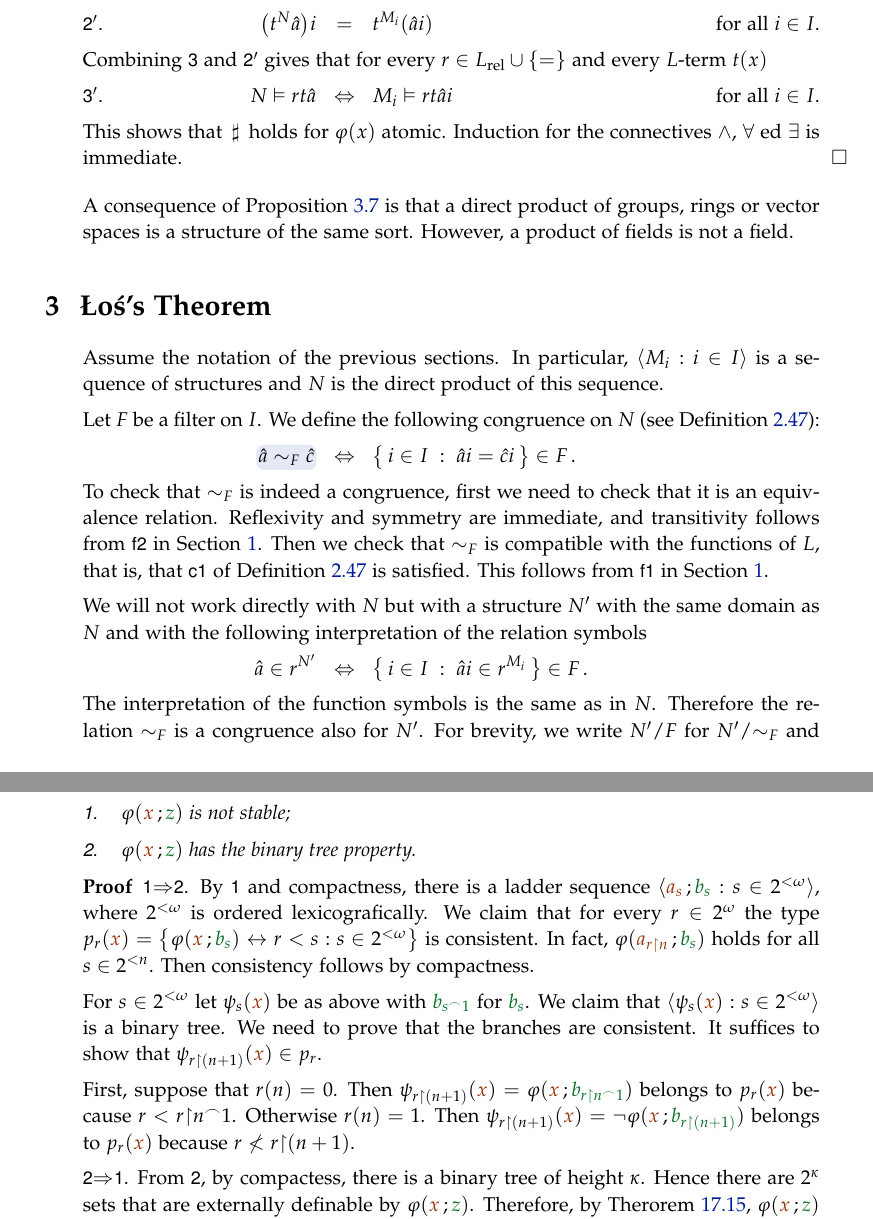
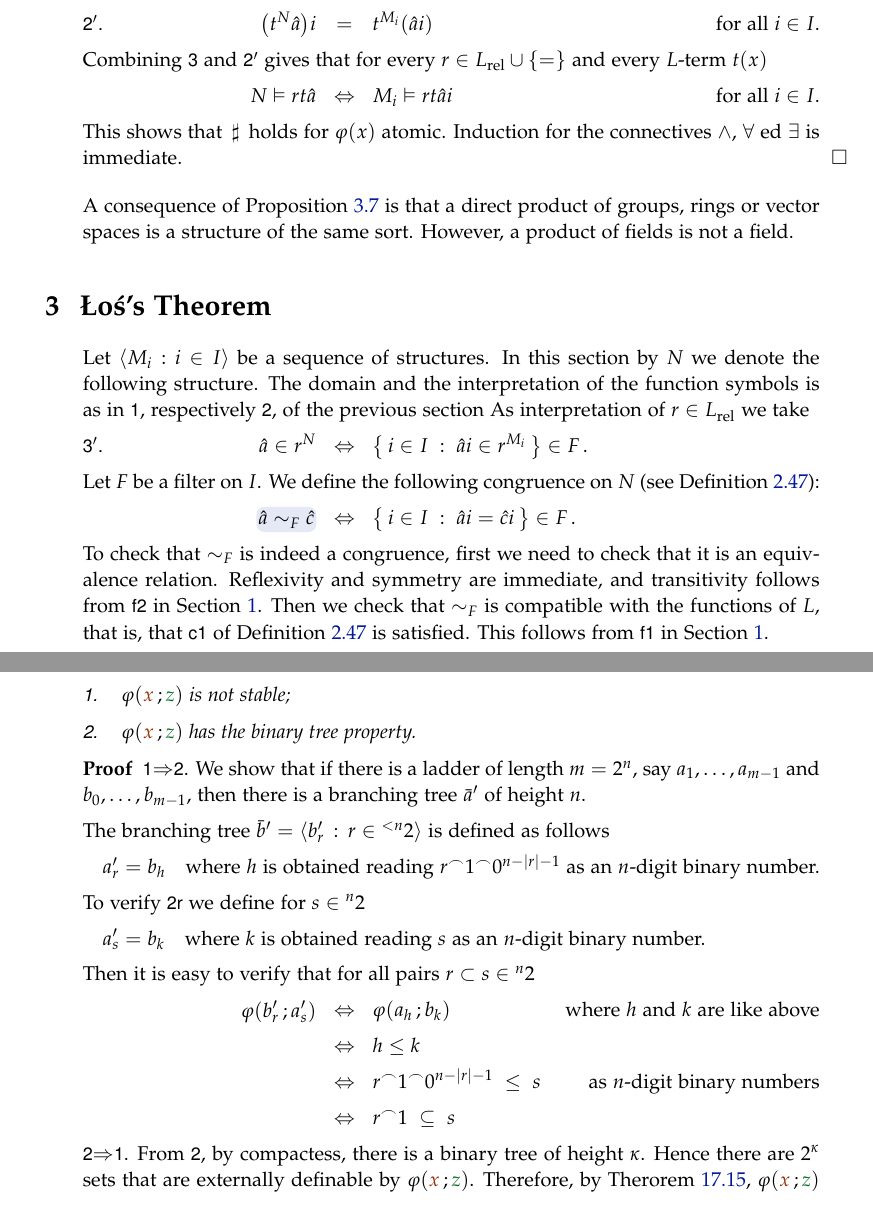
Before and after one commit to domenicozambella/creche, a LaTeX thesis (creche.tex, which reads external.tex, imaginary.tex, ultraproducts.tex): two parts of pages 31 and 147 of 153, joined at a grey line, cut so that both start at the same text. The pictures show the PDF file PDF/creche.pdf that the author committed with the source.

Commit message:
corretto ultraprodotti

```diff
--- a/external.tex
+++ b/external.tex
@@ -501,20 +501,33 @@ When a binary tree of this form exists, we say that $\phi({\mr x}\,;{\gr z})$ ha
 
 \begin{proof}
   \ssf{1}$\IMP$\ssf{2}.
-  By $\ssf{1}$ and compactness, there is a ladder sequence  $\<{\mr a_s}\,;{\gr b_s} : s\in2^{<\omega}\>$, where $2^{<\omega}$ is ordered lexicografically.
-  We claim that for every $r\in2^\omega$ the type $p_r({\mr x})=\big\{\phi({\mr x}\,;{\gr b_s})\iff r<s : s\in2^{<\omega}\big\}$ is consistent.
-  In fact, $\phi({\mr a_{r\restriction n}}\,;{\gr b_s})$ holds for all $s\in2^{<n}$.
-  Then consistency follows by compactness.
+  We show that if there is a ladder of length $m=2^n$, say $a_1,\dots,a_{m-1}$ and $b_0,\dots,b_{m-1}$, then there is a branching tree $\bar a'$ of height $n$.
 
-  For $s\in2^{<\omega}$ let $\psi_s({\mr x})$ be as above with ${\gr b_{s^\frown1}}$ for ${\gr b_s}$.
-  We claim that $\<\psi_s({\mr x}):s\in 2^{<\omega}\>$ is a binary tree.
-  We need to prove that the branches are consistent.
-  It suffices to show that $\psi_{r\restriction (n+1)}({\mr x})\in p_r$.
+  The branching tree $\bar b'=\<b'_r\, :\, r\in{}^{<n}2\>$ is defined as follows
 
-  First, suppose that $r(n)=0$.
-  Then $\psi_{r\restriction (n+1)}({\mr x})=\phi({\mr x}\,;{\gr b_{r\restriction n^\frown1}})$ belongs to $p_r({\mr x})$ because $r<r{\restriction} n^\frown1$.
-  Otherwise $r(n)=1$.
-  Then $\psi_{r\restriction (n+1)}({\mr x})=\neg\phi({\mr x}\,;{\gr b_{r\restriction(n+1)}})$ belongs to $p_r({\mr x})$ because $r\not< r{\restriction}(n+1)$.
+  \quad $a'_r=b_h$\quad  where $h$ is obtained reading $r^\frown1^\frown0^{n-|r|-1}$ as an $n$-digit binary number.
+
+  To verify \ssf{2r} we define for $s\in{}^n2$
+
+  \quad $a'_s=b_k$\quad  where $k$ is obtained reading $s$ as an $n$-digit binary number.
+
+  Then it is easy to verify that for all pairs $r\subset s\in{}^n2$
+
+  \ceq{\hfill\phi(b'_r\,;a'_s)}
+  {\IFF}
+  {\phi(a_h\,;b_k)}\hfill where $h$ and $k$ are like above
+
+  \ceq{}
+  {\IFF}
+  {h\le k}
+
+  \ceq{}
+  {\IFF}
+  {r^\frown1^\frown0^{n-|r|-1}\ \le\ s}\hfill  as $n$-digit binary numbers
+
+  \ceq{}
+  {\IFF}
+  {r^\frown1\ \subseteq\ s}
 
   \ssf{2}$\IMP$\ssf{1}. From $\ssf{2}$, by compactess, there is a binary tree of height $\kappa$.
   Hence there are $2^\kappa$ sets that are externally definable by $\phi({\mr x}\,;{\gr z})$.
--- a/imaginary.tex
+++ b/imaginary.tex
@@ -597,3 +598,6 @@ The rest of this section is dedicated to the proof that the theory of the random
+  Hence $A\subseteq\acl\{\D\}$.
+  Therefore $\D\in\dcl^\eq\big(\acl\{\D\}\big)$
+  The lemma follows by applying Theorem~\ref{thm_elimimd}.
 \end{proof}
 
 \begin{lemma}\label{lem_type_amalgamation}
--- a/ultraproducts.tex
+++ b/ultraproducts.tex
@@ -141,7 +141,7 @@ By induction on syntax. First note that we can extend \ssf{2} to all terms $t(x)
 
 Combining \ssf{3} and \ssf{2$^\prime$} gives that for every $r\in L_{\rm rel}\cup\{=\}$ and every $L$-term $t(x)$
 
-\ceq{\ssf{3$^\prime$.}\hfill N\models rt\hat a}{\IFF}{M_i\models rt\hat a i}\hfill  for all $i\in I$.
+\ceq{\hfill N\models rt\hat a}{\IFF}{M_i\models rt\hat a i}\hfill  for all $i\in I$.
 
 This shows that $\,\sharp\,$ holds for $\phi(x)$ atomic. Induction for the connectives $\wedge$, $\A$ ed $\E$ is immediate.
 \end{proof}
@@ -156,8 +156,12 @@ A consequence of Proposition~\ref{proposizioneprodottidiretti} is that a direct
 %%%%%%%%%%%%%%%%%%%%%%%%%%%%%%%%%%%%%%
 %%%%%%%%%%%%%%%%%%%%%%%%%%%%%%%%%%%%%%
 \section{\L o\'{s}'s Theorem}
-Assume the notation of the previous sections.
-In particular, $\<M_i:i\in I\>$ is a sequence of structures and $N$ is the direct product of this sequence.
+Let $\<M_i:i\in I\>$ be a sequence of structures.
+In this section by $N$ we denote the following structure.
+The domain and the interpretation of the function symbols is as in \ssf{1}, respectively \ssf{2}, of the previous section
+As interpretation of $r\in L_{\rm rel}$ we take
+
+\ceq{\ssf{3$'$.}\hfill\hat a\in r^{N}}{\IFF}{\big\{\, i\in I\ :\ \hat a i\in r^{M_i}\,\big\}\in F\,.}
 
 Let $F$ be a filter on $I$. We define the following congruence on $N$ (see Definition~\ref{def_congruence}):
 
@@ -166,16 +170,11 @@ Let $F$ be a filter on $I$. We define the following congruence on $N$ (see Defin
 %It is easy to verify that $\sim_F$ is indeed an equivalence relation: reflexivity
 To check that $\sim_F$ is indeed a congruence, first we need to check that it is an equivalence relation. Reflexivity and symmetry are immediate, and transitivity follows from \ssf{f2} in Section~\ref{ultrafiltri}. Then we check that $\sim_F$ is compatible with the functions of $L$, that is, that \ssf{c1} of Definition~\ref{def_congruence} is satisfied. This follows from~\ssf{f1} in Section~\ref{ultrafiltri}.
 
-We will not work directly with $N$ but with a structure $N'$ with the same domain as $N$ and with the following interpretation of the relation symbols
-
-\ceq{\hfill\hat a\in r^{N'}}{\IFF}{\big\{\, i\in I\ :\ \hat a i\in r^{M_i}\,\big\}\in F\,.}
-
-The interpretation of the function symbols is the same as in $N$.
-Therefore the relation $\sim_F$ is a congruence also for $N'$.
-For brevity, we write $N'/F$ for $N'/{\sim}_F$ and $[\hat a]_F$ for $[\hat a]_{\sim_F}$.
-We write $N'/F\pmodels\phi(\hat a)$ for $N'/F\models\phi([\hat a]_F)$, though a more formal interpretation of $\,\pmodels\,$ is given in Definition~\ref{def_pseudostructure}.
+For brevity, we write $N/F$ for $N/{\sim}_F$ and $[\hat a]_F$ for $[\hat a]_{\sim_F}$.
+We write $N/F\pmodels\phi(\hat a)$ for $N/F\models\phi([\hat a]_F)$.
+A more formal interpretation of $\,\pmodels\,$ is given in Definition~\ref{def_pseudostructure}.
 
 
-The structure $N'/F$ is called the \emph{reduced product\/} of the structures $\<M_i:i\in I\>$ or, when $M_i=M$ for all $i\in I$, the \emph{reduced power\/} of $M$. When $F$ is an ultrafilter we say \emph{ultraproduct}, respectively \emph{ultrapower}.
+The structure $N/F$ is called the \emph{reduced product\/} of the structures $\<M_i:i\in I\>$ or, when $M_i=M$ for all $i\in I$, the \emph{reduced power\/} of $M$. When $F$ is an ultrafilter we say \emph{ultraproduct}, respectively \emph{ultrapower}.
 
 \begin{exercise}
```
Also changed, not shown: elimination.tex (+2 -2 lines), invariant.tex (+1 -1 lines), PDF/creche.pdf, imaginary.tex (19 more changed lines), ultraproducts.tex (18 more changed lines).
